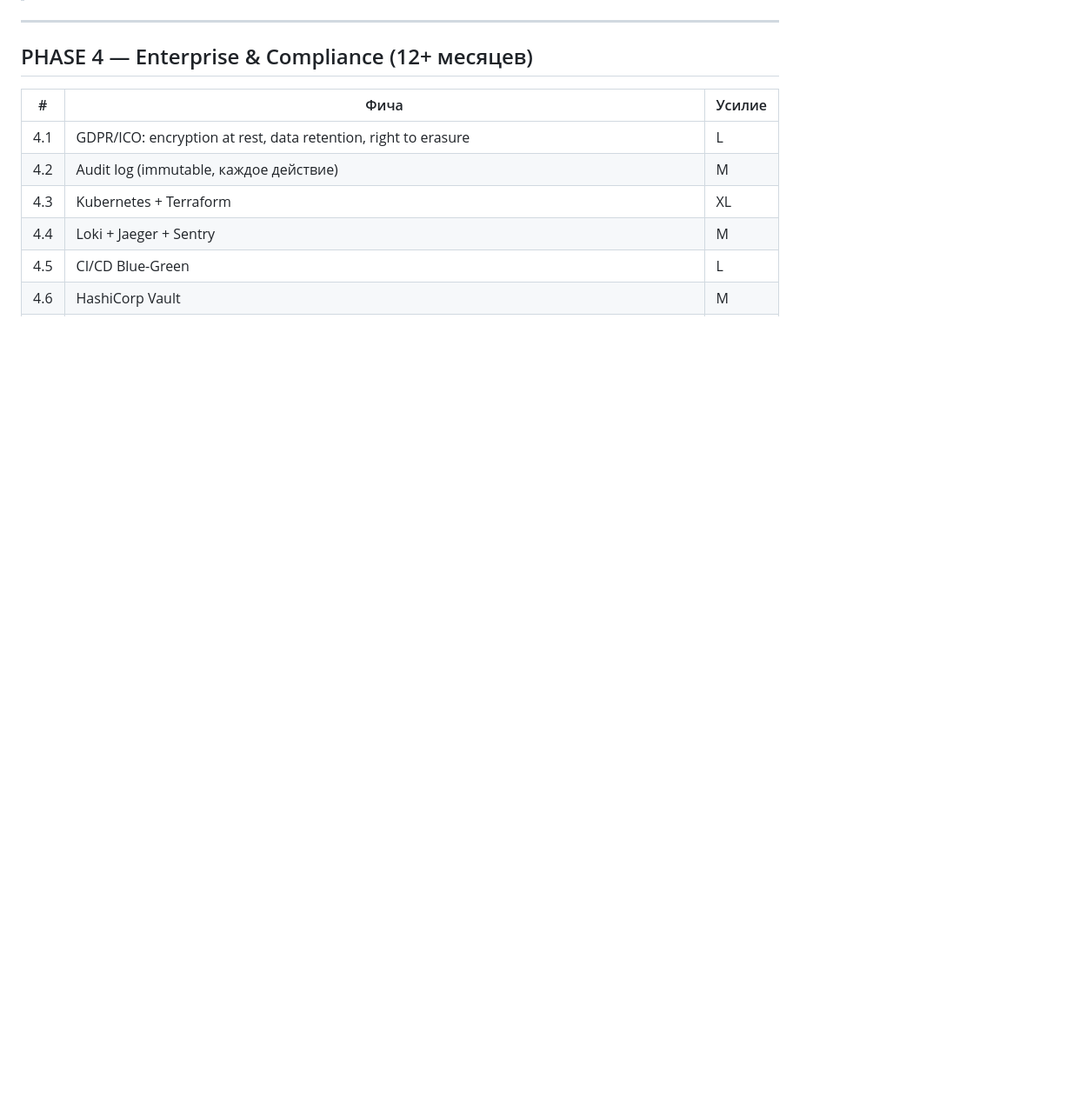
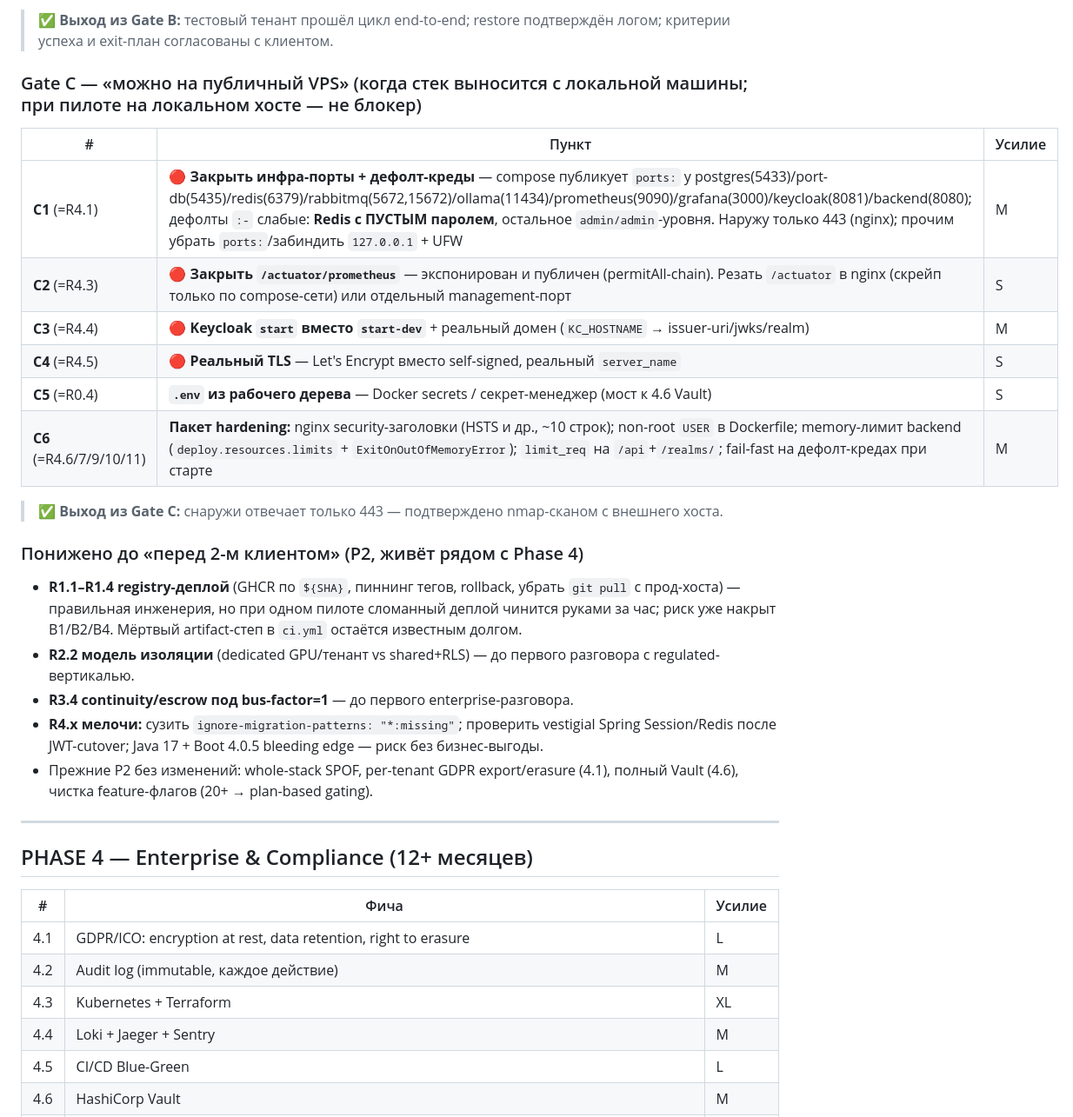
Before and after one commit to olegskel7-wq/smart-freight-inbox, a Markdown page: ROADMAP.md, the part around one of its changes. Shown at 87% size. Rendered like a GitHub page; blank space fills up the shorter version.

```diff
--- a/ROADMAP.md
+++ b/ROADMAP.md
@@ -150,3 +139,30 @@ IMAP IDLE → Qwen 2.5 (extraction) → Llama 3.1 (drafting) → Human review
+> ✅ **Выход из Gate B:** тестовый тенант прошёл цикл end-to-end; restore подтверждён логом;
+> критерии успеха и exit-план согласованы с клиентом.
+
+### Gate C — «можно на публичный VPS» (когда стек выносится с локальной машины; при пилоте на локальном хосте — не блокер)
+
+| # | Пункт | Усилие |
+|---|-------|--------|
+| **C1** (=R4.1) | 🔴 **Закрыть инфра-порты + дефолт-креды** — compose публикует `ports:` у postgres(5433)/port-db(5435)/redis(6379)/rabbitmq(5672,15672)/ollama(11434)/prometheus(9090)/grafana(3000)/keycloak(8081)/backend(8080); дефолты `:-` слабые: **Redis с ПУСТЫМ паролем**, остальное `admin/admin`-уровня. Наружу только 443 (nginx); прочим убрать `ports:`/забиндить `127.0.0.1` + UFW | M |
+| **C2** (=R4.3) | 🔴 **Закрыть `/actuator/prometheus`** — экспонирован и публичен (permitAll-chain). Резать `/actuator` в nginx (скрейп только по compose-сети) или отдельный management-порт | S |
+| **C3** (=R4.4) | 🔴 **Keycloak `start` вместо `start-dev`** + реальный домен (`KC_HOSTNAME` → issuer-uri/jwks/realm) | M |
+| **C4** (=R4.5) | 🔴 **Реальный TLS** — Let's Encrypt вместо self-signed, реальный `server_name` | S |
+| **C5** (=R0.4) | **`.env` из рабочего дерева** — Docker secrets / секрет-менеджер (мост к 4.6 Vault) | S |
+| **C6** (=R4.6/7/9/10/11) | **Пакет hardening:** nginx security-заголовки (HSTS и др., ~10 строк); non-root `USER` в Dockerfile; memory-лимит backend (`deploy.resources.limits` + `ExitOnOutOfMemoryError`); `limit_req` на `/api`+`/realms/`; fail-fast на дефолт-кредах при старте | M |
+
+> ✅ **Выход из Gate C:** снаружи отвечает только 443 — подтверждено nmap-сканом с внешнего хоста.
+
+### Понижено до «перед 2-м клиентом» (P2, живёт рядом с Phase 4)
+
+- **R1.1–R1.4 registry-деплой** (GHCR по `${SHA}`, пиннинг тегов, rollback, убрать `git pull` с прод-хоста) —
+  правильная инженерия, но при одном пилоте сломанный деплой чинится руками за час; риск уже накрыт B1/B2/B4.
+  Мёртвый artifact-степ в `ci.yml` остаётся известным долгом.
+- **R2.2 модель изоляции** (dedicated GPU/тенант vs shared+RLS) — до первого разговора с regulated-вертикалью.
+- **R3.4 continuity/escrow под bus-factor=1** — до первого enterprise-разговора.
+- **R4.x мелочи:** сузить `ignore-migration-patterns: "*:missing"`; проверить vestigial Spring Session/Redis
+  после JWT-cutover; Java 17 + Boot 4.0.5 bleeding edge — риск без бизнес-выгоды.
+- Прежние P2 без изменений: whole-stack SPOF, per-tenant GDPR export/erasure (4.1), полный Vault (4.6),
+  чистка feature-флагов (20+ → plan-based gating).
 
 ---
 
```
Also changed, not shown: other parts of ROADMAP.md (+38 -49 lines).
